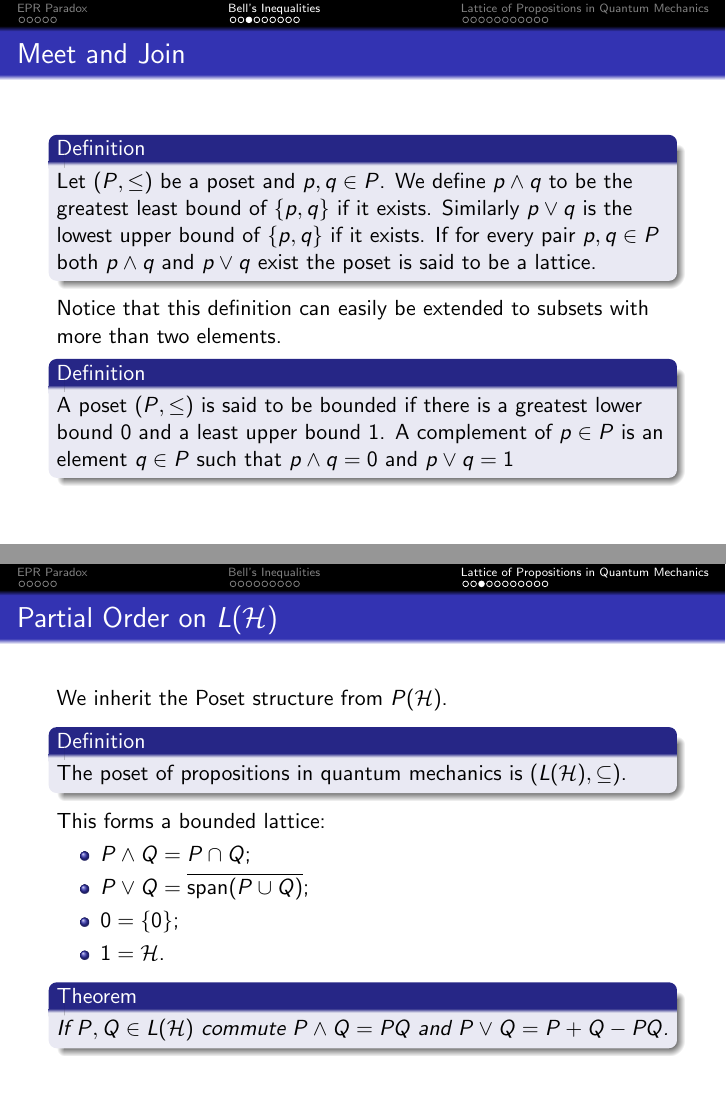
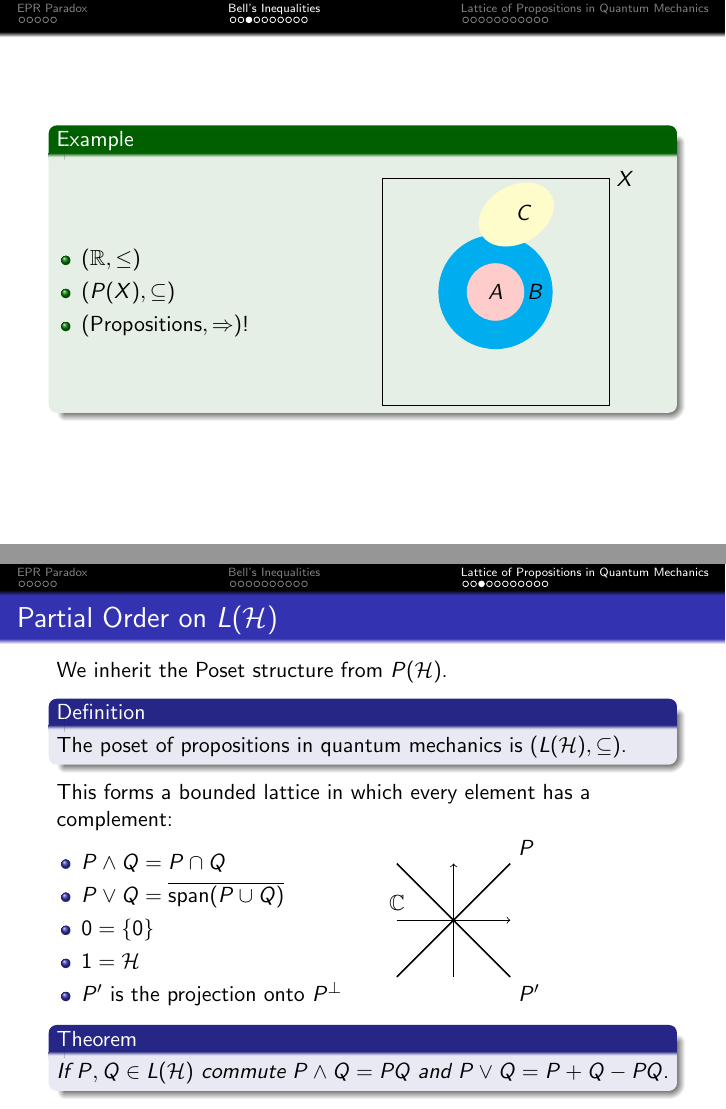
Before and after one commit to ivanmbur/Maestria, LaTeX slides (Quantum Optics/quantum_logic.tex): pages 10 and 19 of 27 before the commit and pages 10 and 20 of 28 after it, joined at a grey line. Compiled offline with pdfLaTeX.

Commit message:
added graphics

```diff
--- a/Quantum Optics/quantum_logic.tex
+++ b/Quantum Optics/quantum_logic.tex
@@ -4,6 +4,7 @@
 \usepackage[utf8]{inputenc}
 \usepackage{amssymb}
 \usepackage{physics}
+\usepackage{tikz}
 
 \setbeamertemplate{navigation symbols}{}
 
@@ -139,8 +154,15 @@
 
 	\end{definition}
 
+\end{frame}
+
+\begin{frame}
+
+
 	\begin{example}
+		\begin{columns}
 
+			\column{0.5\textwidth}
 			\begin{itemize}
 
 				\item $(\mathbb{R},\leq)$
@@ -149,6 +171,18 @@
 
 			\end{itemize}
 
+			\column{0.5\textwidth}
+			\begin{tikzpicture}
+				\draw (-2,-2) -- (2,-2) -- (2,2) node[right]{$X$} -- (-2,2) -- (-2,-2);
+				\filldraw[cyan] (0,0) circle [radius=1];
+				\filldraw[red!20] (0,0) circle [radius=0.5];
+				\filldraw[yellow!20, rotate = 30] (1,1) ellipse (0.7 and 0.5);
+				\draw (0.5,1.4) node{$C$};
+				\draw (0,0) node{$A$};
+				\draw (0.7,0) node{$B$};
+			\end{tikzpicture}
+
+		\end{columns}
 	\end{example}
 
 \end{frame}
@@ -353,16 +387,31 @@
 
 	\end{definition}
 
-This forms a bounded lattice:
+This forms a bounded lattice in which every element has a complement:
 
+	\begin{columns}
+
+		\column{0.5\textwidth}
 		\begin{itemize}
 
-		\item $P\wedge Q=P\cap Q$;
-		\item $P\vee Q = \overline{\Span (P\cup Q)}$;
-		\item $0=\{0\}$;
-		\item $1=\mathcal{H}$.
+			\item $P\wedge Q=P\cap Q$
+			\item $P\vee Q = \overline{\Span (P\cup Q)}$
+			\item $0=\{0\}$
+			\item $1=\mathcal{H}$
+			\item $P'$ is the projection onto $P^\bot$
 
 		\end{itemize}
+
+		\column{0.5\textwidth}
+		\begin{tikzpicture}
+			\draw[thin, ->] (-1,0) -- (1,0);
+			\draw[thin, ->] (0,-1) -- (0,1);
+			\draw[thick] (-1,-1) -- (1,1) node[above right]{$P$};
+			\draw[thick] (-1,1) -- (1,-1) node[below right]{$P'$};
+			\draw (-1, 0.3) node{$\mathbb{C}$};
+		\end{tikzpicture}
+
+	\end{columns}
 
 	\begin{theorem}
 
```
Also changed, not shown: Quantum Optics/quantum_logic.pdf, Quantum Optics/quantum_logic.tex (18 more changed lines), 1 other file. Lines whose indentation alone changed are shown as unchanged.
